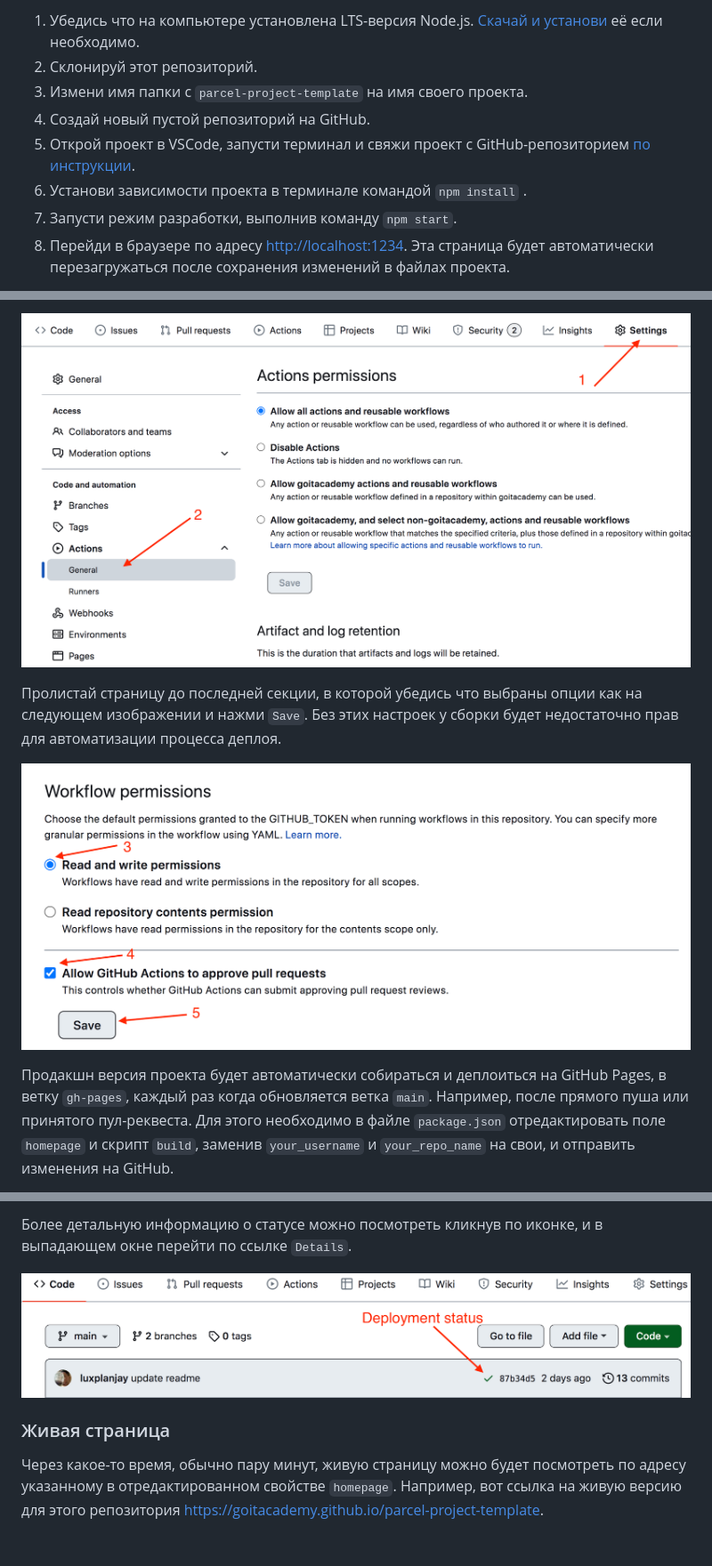
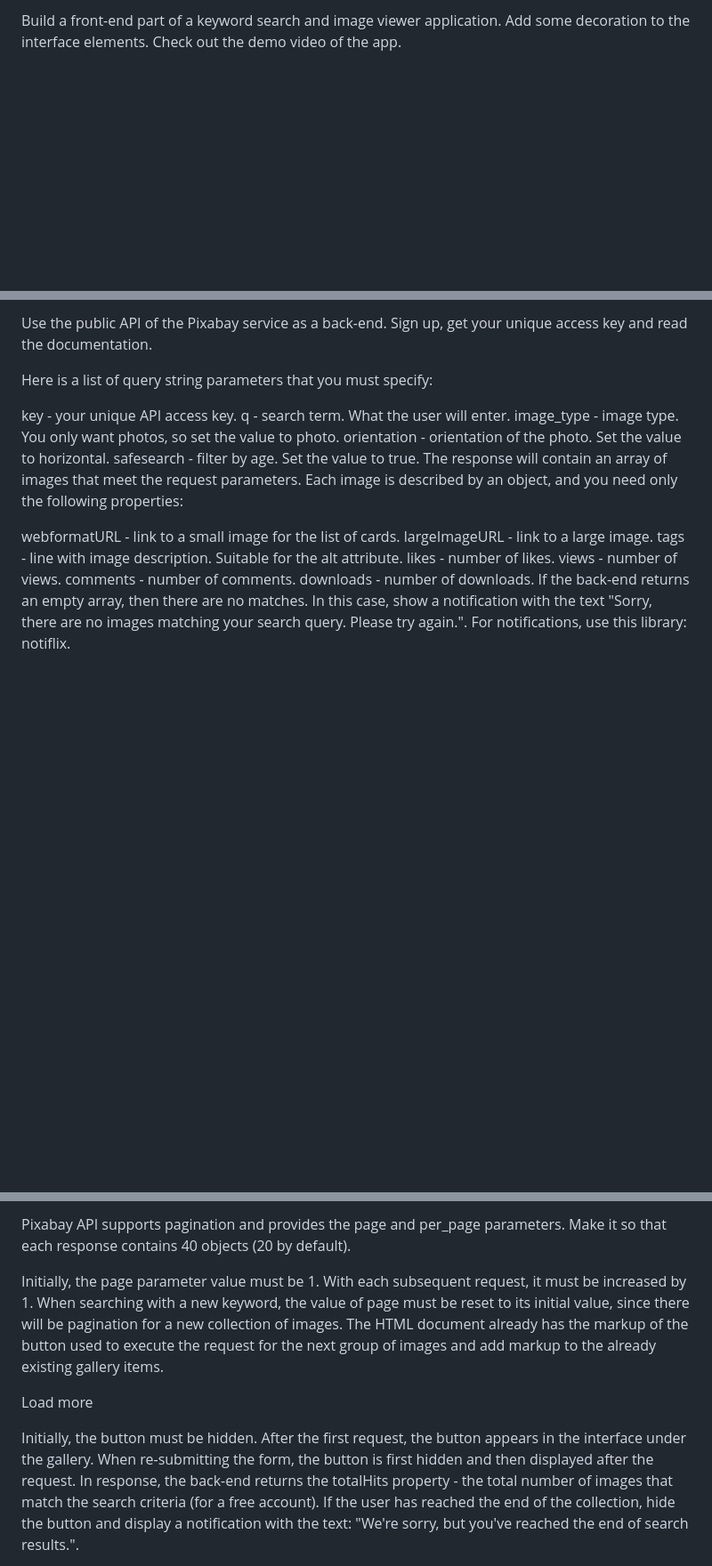
Before and after one commit to olha0108/goit-js-hw-11, a Markdown page: README.md, 3 parts joined by grey strips. Shown at 89% size. GitHub-like rendering; blank space fills up the shorter version.

```diff
--- a/README.md
+++ b/README.md
@@ -9,14 +6,3 @@
 
-1. Убедись что на компьютере установлена LTS-версия Node.js.
-   [Скачай и установи](https://nodejs.org/en/) её если необходимо.
-2. Склонируй этот репозиторий.
-3. Измени имя папки с `parcel-project-template` на имя своего проекта.
-4. Создай новый пустой репозиторий на GitHub.
-5. Открой проект в VSCode, запусти терминал и свяжи проект с GitHub-репозиторием
-   [по инструкции](https://docs.github.com/en/get-started/getting-started-with-git/managing-remote-repositories#changing-a-remote-repositorys-url).
-6. Установи зависимости проекта в терминале командой `npm install` .
-7. Запусти режим разработки, выполнив команду `npm start`.
-8. Перейди в браузере по адресу [http://localhost:1234](http://localhost:1234).
-   Эта страница будет автоматически перезагружаться после сохранения изменений в
-   файлах проекта.
+Build a front-end part of a keyword search and image viewer application. Add some decoration to the interface elements. Check out the demo video of the app.
 
@@ -38,15 +24,21 @@
 
-![GitHub actions settings](./assets/actions-config-step-1.png)
+Use the public API of the Pixabay service as a back-end. Sign up, get your unique access key and read the documentation.
 
-Пролистай страницу до последней секции, в которой убедись что выбраны опции как
-на следующем изображении и нажми `Save`. Без этих настроек у сборки будет
-недостаточно прав для автоматизации процесса деплоя.
+Here is a list of query string parameters that you must specify:
 
-![GitHub actions settings](./assets/actions-config-step-2.png)
+key - your unique API access key.
+q - search term. What the user will enter.
+image_type - image type. You only want photos, so set the value to photo.
+orientation - orientation of the photo. Set the value to horizontal.
+safesearch - filter by age. Set the value to true.
+The response will contain an array of images that meet the request parameters. Each image is described by an object, and you need only the following properties:
 
-Продакшн версия проекта будет автоматически собираться и деплоиться на GitHub
-Pages, в ветку `gh-pages`, каждый раз когда обновляется ветка `main`. Например,
-после прямого пуша или принятого пул-реквеста. Для этого необходимо в файле
-`package.json` отредактировать поле `homepage` и скрипт `build`, заменив
-`your_username` и `your_repo_name` на свои, и отправить изменения на GitHub.
+webformatURL - link to a small image for the list of cards.
+largeImageURL - link to a large image.
+tags - line with image description. Suitable for the alt attribute.
+likes - number of likes.
+views - number of views.
+comments - number of comments.
+downloads - number of downloads.
+If the back-end returns an empty array, then there are no matches. In this case, show a notification with the text "Sorry, there are no images matching your search query. Please try again.". For notifications, use this library: notiflix.
 
@@ -73,13 +74,15 @@ Pages, в ветку `gh-pages`, каждый раз когда обновляе
 
-Более детальную информацию о статусе можно посмотреть кликнув по иконке, и в
-выпадающем окне перейти по ссылке `Details`.
+Pixabay API supports pagination and provides the page and per_page parameters. Make it so that each response contains 40 objects (20 by default).
 
-![Deployment status](./assets/status.png)
+Initially, the page parameter value must be 1.
+With each subsequent request, it must be increased by 1.
+When searching with a new keyword, the value of page must be reset to its initial value, since there will be pagination for a new collection of images.
+The HTML document already has the markup of the button used to execute the request for the next group of images and add markup to the already existing gallery items.
 
-### Живая страница
+<button type="button" class="load-more">Load more</button>
 
-Через какое-то время, обычно пару минут, живую страницу можно будет посмотреть
-по адресу указанному в отредактированном свойстве `homepage`. Например, вот
-ссылка на живую версию для этого репозитория
-[https://goitacademy.github.io/parcel-project-template](https://goitacademy.github.io/parcel-project-template).
+Initially, the button must be hidden.
+After the first request, the button appears in the interface under the gallery.
+When re-submitting the form, the button is first hidden and then displayed after the request.
+In response, the back-end returns the totalHits property - the total number of images that match the search criteria (for a free account). If the user has reached the end of the collection, hide the button and display a notification with the text: "We're sorry, but you've reached the end of search results.".
 
```
Also changed, not shown: other parts of README.md (+71 -44 lines).
